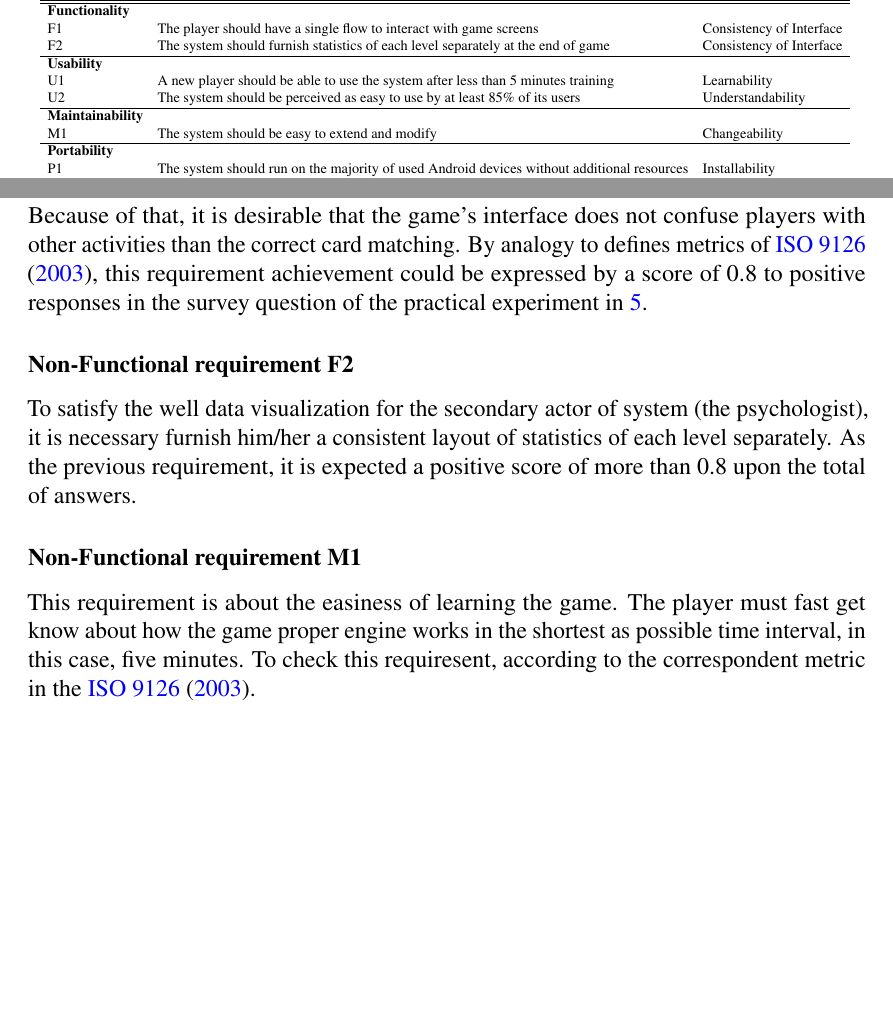
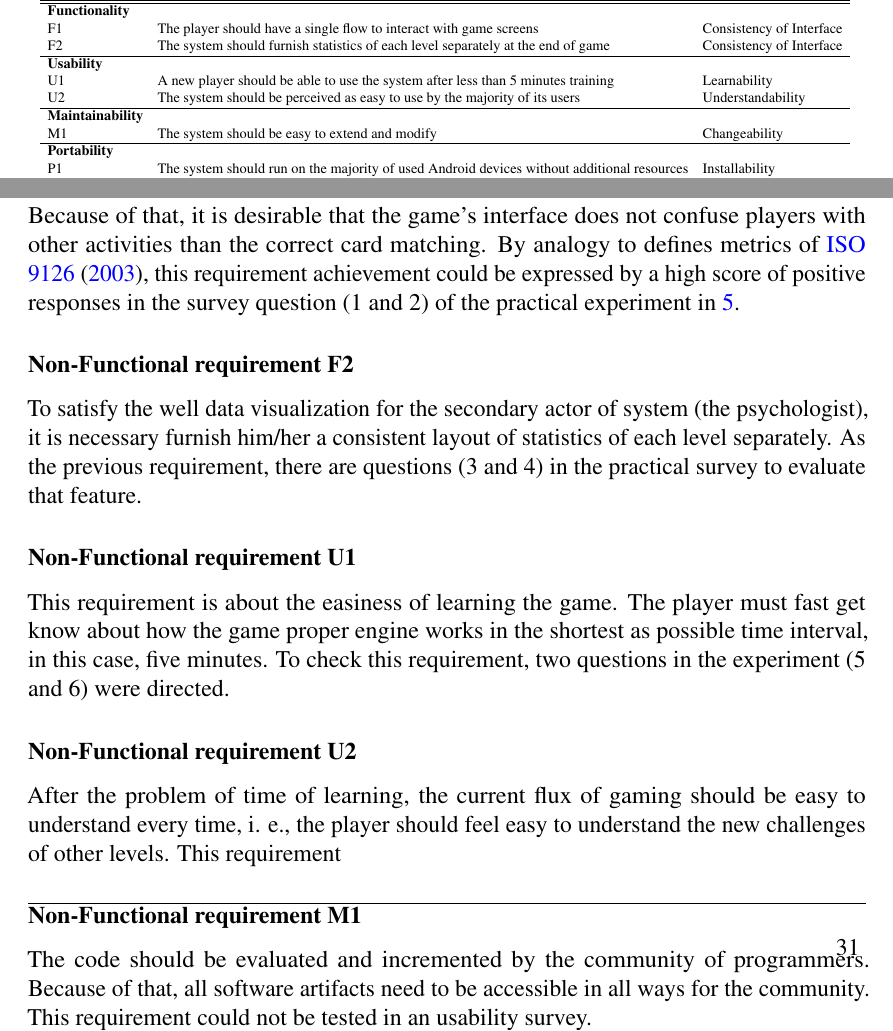
Before and after one commit to ViniciusLins/memorystroop_thesis, a LaTeX thesis (tcc_vinicius/main_conflict-20160410-125257.tex, which reads tcc_vinicius/chapters/desenvolvimento/main.tex): two parts of page 31 of 50 before the commit and two parts of page 39 of 50 after it, joined at a grey line, cut so that both start at the same text, the shorter picture padded with empty space. Compiled offline with pdfLaTeX.

Commit message:
Development almost done

```diff
--- a/tcc_vinicius/chapters/desenvolvimento/main.tex
+++ b/tcc_vinicius/chapters/desenvolvimento/main.tex
@@ -55,7 +55,7 @@ The functional requirements comprises each of game events and human interaction
 					\hline
 					\textbf{Usability} & & \\
 					U1 & A new player should be able to use the system after less than 5 minutes training & Learnability\\
-					U2 & The system should be perceived as easy to use by at least 85\% of its users & Understandability \\
+					U2 & The system should be perceived as easy to use by the majority of its users & Understandability \\
 					\hline
 					\textbf{Maintainability} & & \\
 					M1 & The system should be easy to extend and modify & Changeability\\ % Make measurable
@@ -72,15 +72,22 @@ In following subsections, it is presented each one of the non-functional require
 \subsubsection{Non-Functional requirement F1}
 
 The first of all non-factional requirements F1, as well the second one, implements the norm of Consistency of Interface, that is a measure of quality of the good fitting of elements in interface according to principles of ISO/ISEC 9126 norm and some of Nielsen's heruristics \cite{ISO9126a}. To be consistent implies that some design should produce ideas or prospect of actions which are coherent with the expected actions to be done in it.
-% Clarice de Souza
 
-Because of that, it is desirable that the game's interface does not confuse players with other activities than the correct card matching. By analogy to defines metrics of \cite{ISO9126a}, this requirement achievement could be expressed by a score of 0.8 to positive responses in the survey question of the practical experiment in \ref{ch:experiment}.
+Because of that, it is desirable that the game's interface does not confuse players with other activities than the correct card matching. By analogy to defines metrics of \cite{ISO9126a}, this requirement achievement could be expressed by a high score of positive responses in the survey question (1 and 2) of the practical experiment in \ref{ch:experiment}.
 
 \subsubsection{Non-Functional requirement F2}
 
-To satisfy the well data visualization for the secondary actor of system (the psychologist), it is necessary furnish him/her a consistent layout of statistics of each level separately. As the previous requirement, it is expected a positive score of more than 0.8 upon the total of answers.
+To satisfy the well data visualization for the secondary actor of system (the psychologist), it is necessary furnish him/her a consistent layout of statistics of each level separately. As the previous requirement, there are questions (3 and 4) in the practical survey to evaluate that feature.
+
+\subsubsection{Non-Functional requirement U1}
+
+This requirement is about the easiness of learning the game. The player must fast get know about how the game proper engine works in the shortest as possible time interval, in this case, five minutes. To check this requirement,  two questions in the experiment (5 and 6) were directed.
+
+\subsubsection{Non-Functional requirement U2}
+
+After the problem of time of learning, the current flux of gaming should be easy to understand every time, i. e., the player should feel easy to understand the new challenges of other levels. This requirement
 
 \subsubsection{Non-Functional requirement M1}
 
-This requirement is about the easiness of learning the game. The player must fast get know about how the game proper engine works in the shortest as possible time interval, in this case, five minutes. To check this requiresent, according to the correspondent metric in the \cite{ISO9126a}.
+The code should be evaluated and incremented by the community of programmers. Because of that, all software artifacts need to be accessible in all ways for  the community. This requirement could not be tested in an usability survey.
 
```
Also changed, not shown: tcc_vinicius/main.pdf, tcc_vinicius/chapters/desenvolvimento/main.tex (5 more changed lines), 9 other files.
